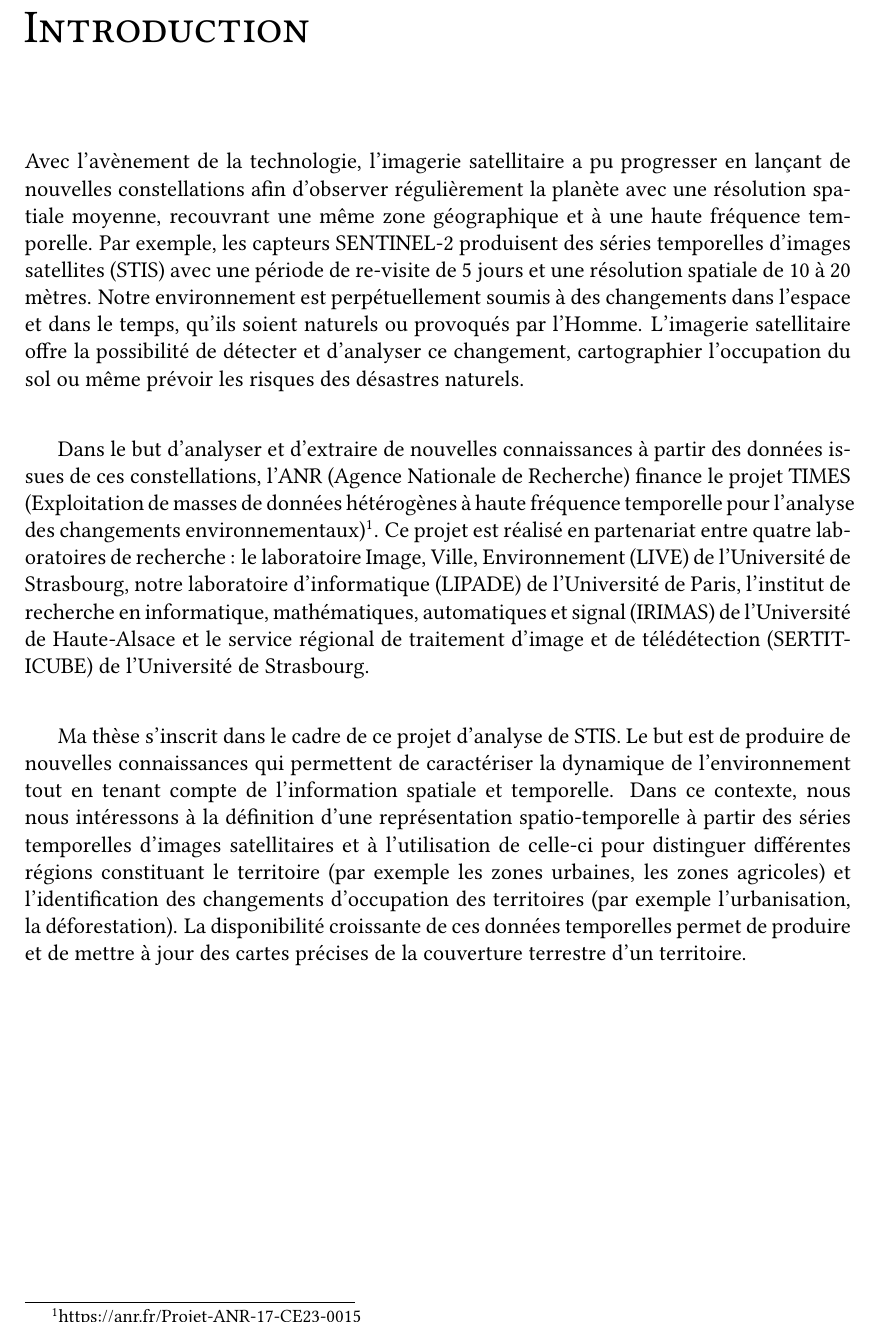
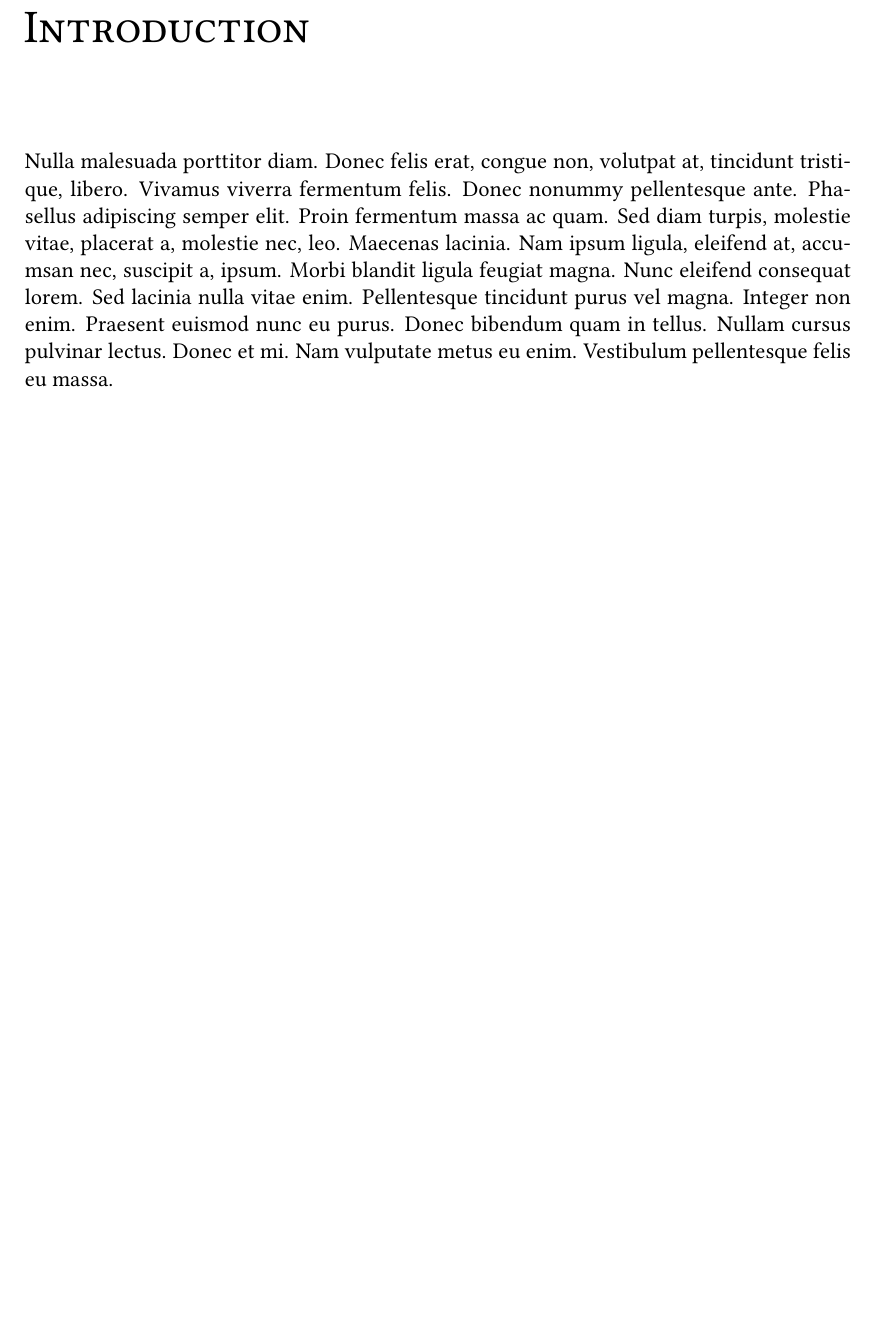
Before and after one commit to mchelali/TemplateThesis, a LaTeX thesis (main.tex, which reads Chapters/intro.tex): part of page 9 of 23, cut so that both start at the same text. Compiled offline with pdfLaTeX.

Commit message:
maj intro

```diff
--- a/Chapters/intro.tex
+++ b/Chapters/intro.tex
@@ -2,12 +2,4 @@
 %\startcontents[chapters]
 \addcontentsline{toc}{chapter}{Introduction}
 
-Avec l’avènement de la technologie, l'imagerie satellitaire a pu progresser en lançant de nouvelles constellations afin d'observer régulièrement la planète avec une résolution spatiale moyenne, recouvrant une même zone géographique et à une haute fréquence temporelle. Par exemple, les capteurs SENTINEL-2 produisent des séries temporelles d’images satellites (STIS) avec une période de re-visite de 5 jours et une résolution spatiale de 10 à 20 mètres.
-Notre environnement est perpétuellement soumis à des changements dans l’espace et dans le temps, qu'ils soient naturels ou provoqués par l'Homme. L'imagerie satellitaire offre la possibilité de détecter et d'analyser ce changement, cartographier l'occupation du sol ou même prévoir les risques des désastres naturels.\\
-
-Dans le but d'analyser et d'extraire de nouvelles connaissances à partir des données issues de ces constellations, l'ANR (Agence Nationale de Recherche) finance le projet TIMES (Exploitation de masses de données hétérogènes à haute fréquence temporelle pour l’analyse des changements environnementaux)\footnote{https://anr.fr/Projet-ANR-17-CE23-0015}. Ce projet est réalisé en partenariat entre quatre laboratoires de recherche : le laboratoire Image,
-Ville, Environnement (LIVE) de l'Université de Strasbourg, notre laboratoire d'informatique (LIPADE) de l'Université de Paris, l'institut de recherche en informatique, mathématiques, automatiques et signal (IRIMAS) de l'Université de Haute-Alsace et le service régional de traitement d'image et de télédétection (SERTIT-ICUBE) de l'Université de Strasbourg.\\
-
-Ma thèse s'inscrit dans le cadre de ce projet d'analyse de STIS. Le but est de produire de nouvelles connaissances qui permettent de caractériser la dynamique de l'environnement tout en tenant compte de l'information spatiale et temporelle.
-Dans ce contexte, nous nous intéressons à la définition d'une représentation spatio-temporelle à partir des séries temporelles d'images satellitaires et à l'utilisation de celle-ci pour distinguer différentes régions constituant le territoire (par exemple les zones urbaines, les zones agricoles) et l'identification des changements d'occupation des territoires (par exemple l'urbanisation, la déforestation).
-La disponibilité croissante de ces données temporelles permet de produire et de mettre à jour des cartes précises de la couverture terrestre d'un territoire.
+\lipsum[3]
```
